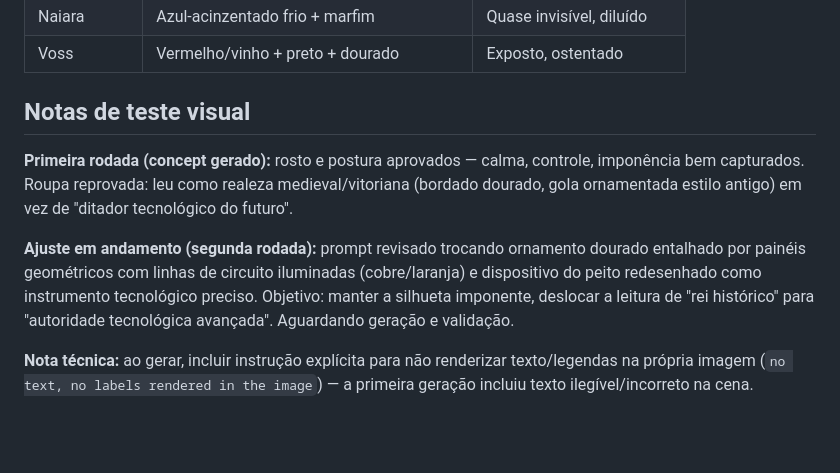
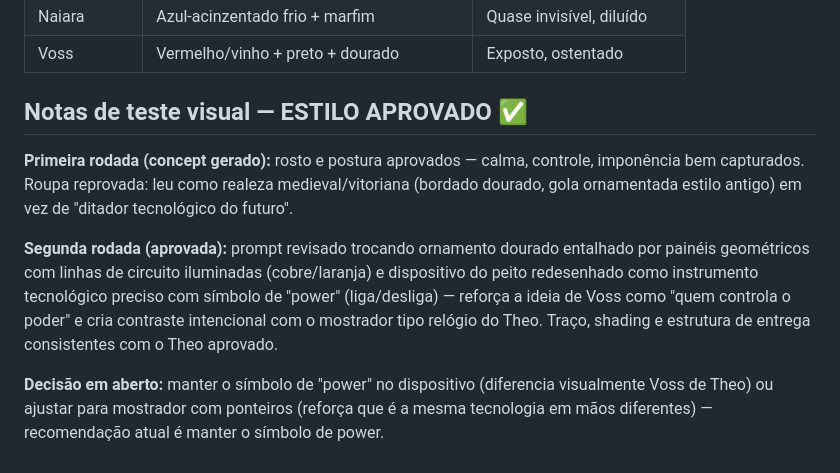
Before and after one commit to Gravit-Studios/fragmentos-do-tempo, a Markdown page: personagens/voss.md, the part around the change. Rendered like a GitHub page; blank space fills up the shorter version.

```diff
--- a/personagens/voss.md
+++ b/personagens/voss.md
@@ -53,10 +53,10 @@ Ao contrário de Theo, Voss já é dominante em cada era desde o início — evo
 | Naiara | Azul-acinzentado frio + marfim | Quase invisível, diluído |
 | Voss | Vermelho/vinho + preto + dourado | Exposto, ostentado |
 
-## Notas de teste visual
+## Notas de teste visual — ESTILO APROVADO ✅
 
 **Primeira rodada (concept gerado):** rosto e postura aprovados — calma, controle, imponência bem capturados. Roupa reprovada: leu como realeza medieval/vitoriana (bordado dourado, gola ornamentada estilo antigo) em vez de "ditador tecnológico do futuro".
 
-**Ajuste em andamento (segunda rodada):** prompt revisado trocando ornamento dourado entalhado por painéis geométricos com linhas de circuito iluminadas (cobre/laranja) e dispositivo do peito redesenhado como instrumento tecnológico preciso. Objetivo: manter a silhueta imponente, deslocar a leitura de "rei histórico" para "autoridade tecnológica avançada". Aguardando geração e validação.
+**Segunda rodada (aprovada):** prompt revisado trocando ornamento dourado entalhado por painéis geométricos com linhas de circuito iluminadas (cobre/laranja) e dispositivo do peito redesenhado como instrumento tecnológico preciso com símbolo de "power" (liga/desliga) — reforça a ideia de Voss como "quem controla o poder" e cria contraste intencional com o mostrador tipo relógio do Theo. Traço, shading e estrutura de entrega consistentes com o Theo aprovado.
 
-**Nota técnica:** ao gerar, incluir instrução explícita para não renderizar texto/legendas na própria imagem (`no text, no labels rendered in the image`) — a primeira geração incluiu texto ilegível/incorreto na cena.
+**Decisão em aberto:** manter o símbolo de "power" no dispositivo (diferencia visualmente Voss de Theo) ou ajustar para mostrador com ponteiros (reforça que é a mesma tecnologia em mãos diferentes) — recomendação atual é manter o símbolo de power.
```
Also changed, not shown: game-design/linha-visual.md (+10 -16 lines), personagens/naiara.md (+3 -2 lines).
